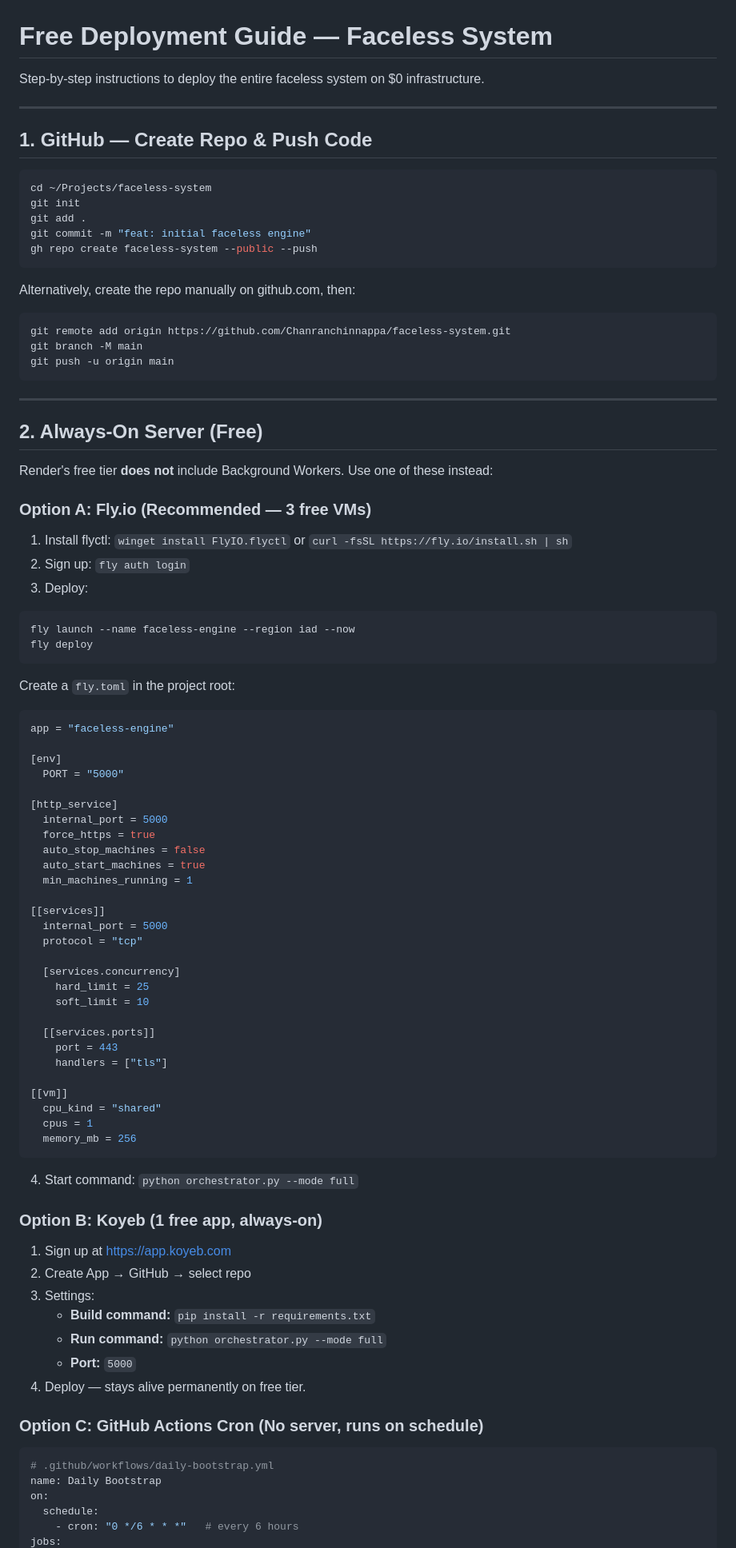
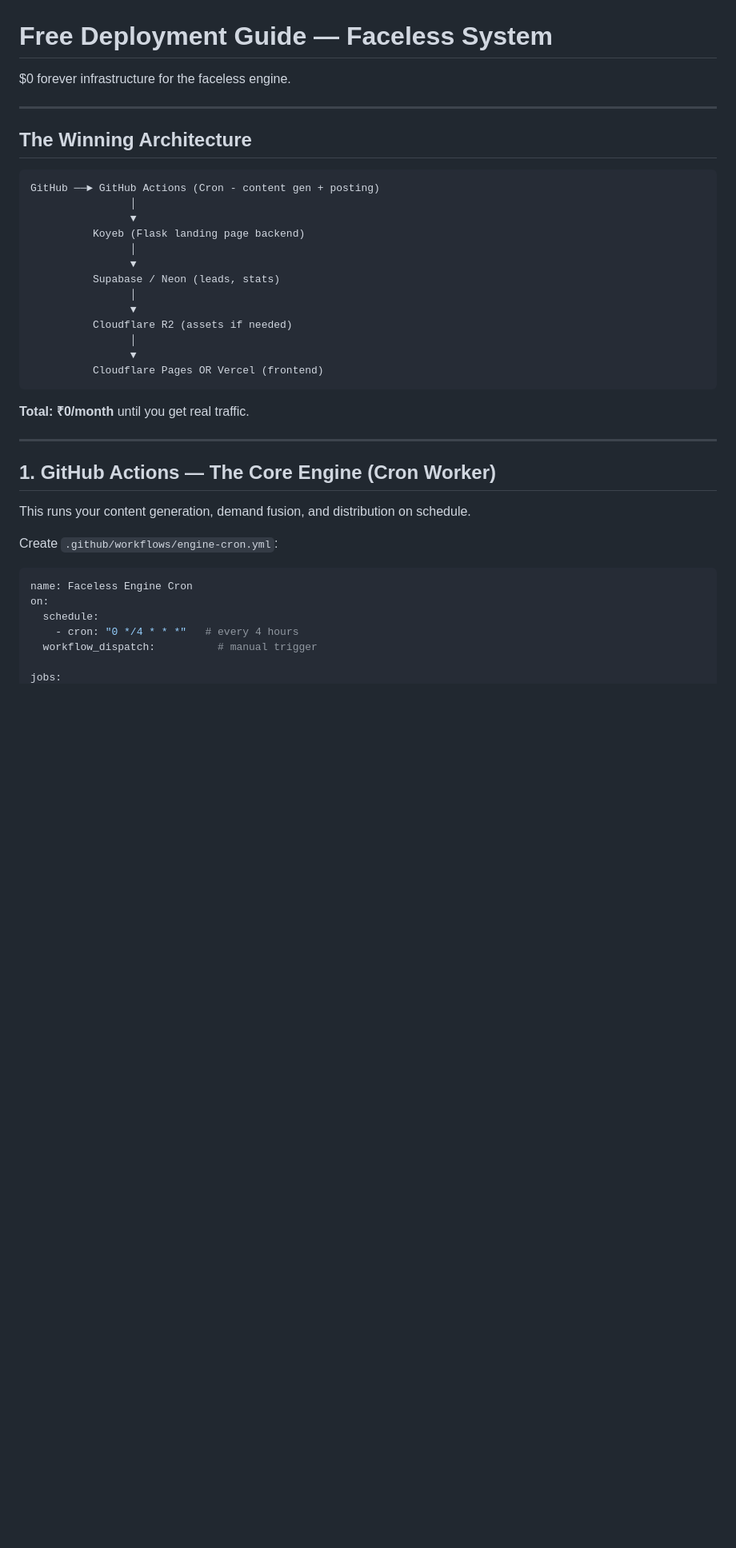
Before and after one commit to Chanranchinnappa/faceless-system, a Markdown page: deploy/free-deploy.md, the part around one of its changes. Shown at 80% size. GitHub-like rendering; blank space fills up the shorter version.

Commit message:
docs: deploy guide now reflects Koyeb + GA cron + Supabase  stack

````diff
--- a/deploy/free-deploy.md
+++ b/deploy/free-deploy.md
@@ -1,93 +1,42 @@
 # Free Deployment Guide — Faceless System
 
-Step-by-step instructions to deploy the entire faceless system on $0 infrastructure.
+$0 forever infrastructure for the faceless engine.
 
 ---
 
-## 1. GitHub — Create Repo & Push Code
+## The Winning Architecture
 
-```bash
-cd ~/Projects/faceless-system
-git init
-git add .
-git commit -m "feat: initial faceless engine"
-gh repo create faceless-system --public --push
+```
+GitHub ──► GitHub Actions (Cron - content gen + posting)
+                │
+                ▼
+          Koyeb (Flask landing page backend)
+                │
+                ▼
+          Supabase / Neon (leads, stats)
+                │
+                ▼
+          Cloudflare R2 (assets if needed)
+                │
+                ▼
+          Cloudflare Pages OR Vercel (frontend)
 ```
 
-Alternatively, create the repo manually on github.com, then:
-
-```bash
-git remote add origin https://github.com/Chanranchinnappa/faceless-system.git
-git branch -M main
-git push -u origin main
-```
+**Total: ₹0/month** until you get real traffic.
 
 ---
 
-## 2. Always-On Server (Free)
+## 1. GitHub Actions — The Core Engine (Cron Worker)
 
-Render's free tier **does not** include Background Workers. Use one of these instead:
+This runs your content generation, demand fusion, and distribution on schedule.
 
-### Option A: Fly.io (Recommended — 3 free VMs)
-
-1. Install flyctl: `winget install FlyIO.flyctl` or `curl -fsSL https://fly.io/install.sh | sh`
-2. Sign up: `fly auth login`
-3. Deploy:
-```bash
-fly launch --name faceless-engine --region iad --now
-fly deploy
-```
-
-Create a `fly.toml` in the project root:
-```toml
-app = "faceless-engine"
-
-[env]
-  PORT = "5000"
-
-[http_service]
-  internal_port = 5000
-  force_https = true
-  auto_stop_machines = false
-  auto_start_machines = true
-  min_machines_running = 1
-
-[[services]]
-  internal_port = 5000
-  protocol = "tcp"
-
-  [services.concurrency]
-    hard_limit = 25
-    soft_limit = 10
-
-  [[services.ports]]
-    port = 443
-    handlers = ["tls"]
-
-[[vm]]
-  cpu_kind = "shared"
-  cpus = 1
-  memory_mb = 256
-```
-
-4. Start command: `python orchestrator.py --mode full`
-
-### Option B: Koyeb (1 free app, always-on)
-
-1. Sign up at https://app.koyeb.com
-2. Create App → GitHub → select repo
-3. Settings:
-   - **Build command:** `pip install -r requirements.txt`
-   - **Run command:** `python orchestrator.py --mode full`
-   - **Port:** `5000`
-4. Deploy — stays alive permanently on free tier.
-
-### Option C: GitHub Actions Cron (No server, runs on schedule)
+Create `.github/workflows/engine-cron.yml`:
 
 ```yaml
-# .github/workflows/daily-bootstrap.yml
-name: Daily Bootstrap
+name: Faceless Engine Cron
 on:
   schedule:
-    - cron: "0 */6 * * *"   # every 6 hours
+    - cron: "0 */4 * * *"   # every 4 hours
+  workflow_dispatch:          # manual trigger
+
 jobs:
````
Also changed, not shown: other parts of deploy/free-deploy.md (+119 -76 lines).
